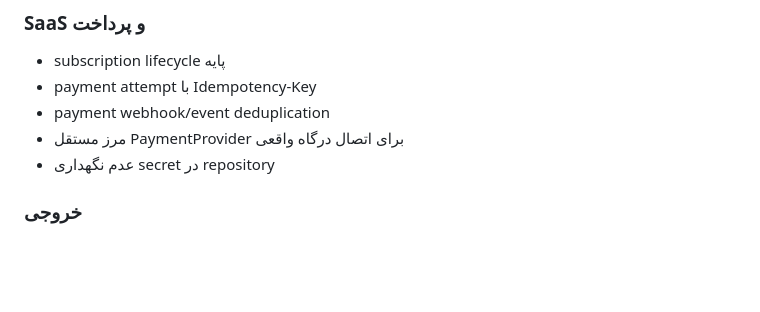
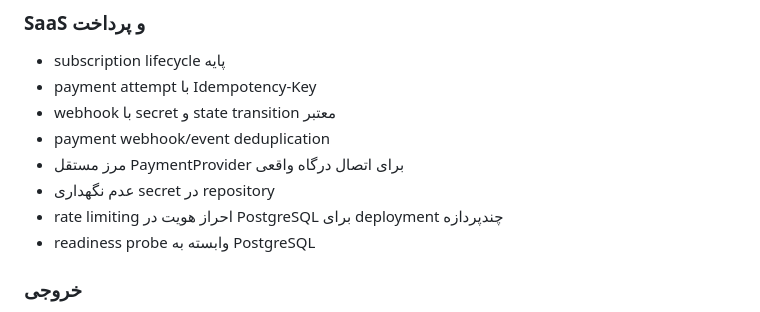
Before and after one commit to samanramezani1377-hub/Dina, a Markdown page: docs/IMPLEMENTATION_STATUS.md, the part around the change. GitHub-like rendering; blank space fills up the shorter version.

Commit message:
docs: record security hardening and readiness probe

```diff
--- a/docs/IMPLEMENTATION_STATUS.md
+++ b/docs/IMPLEMENTATION_STATUS.md
@@ -41,9 +41,12 @@
 ### SaaS و پرداخت
 - subscription lifecycle پایه
 - payment attempt با Idempotency-Key
+- webhook با secret و state transition معتبر
 - payment webhook/event deduplication
 - مرز مستقل PaymentProvider برای اتصال درگاه واقعی
 - عدم نگهداری secret در repository
+- rate limiting احراز هویت در PostgreSQL برای deployment چندپردازه
+- readiness probe وابسته به PostgreSQL
 
 ### خروجی
 - CSV با UTF-8 BOM برای تراز آزمایشی، دفتر کل، فروش، خرید و موجودی
```
